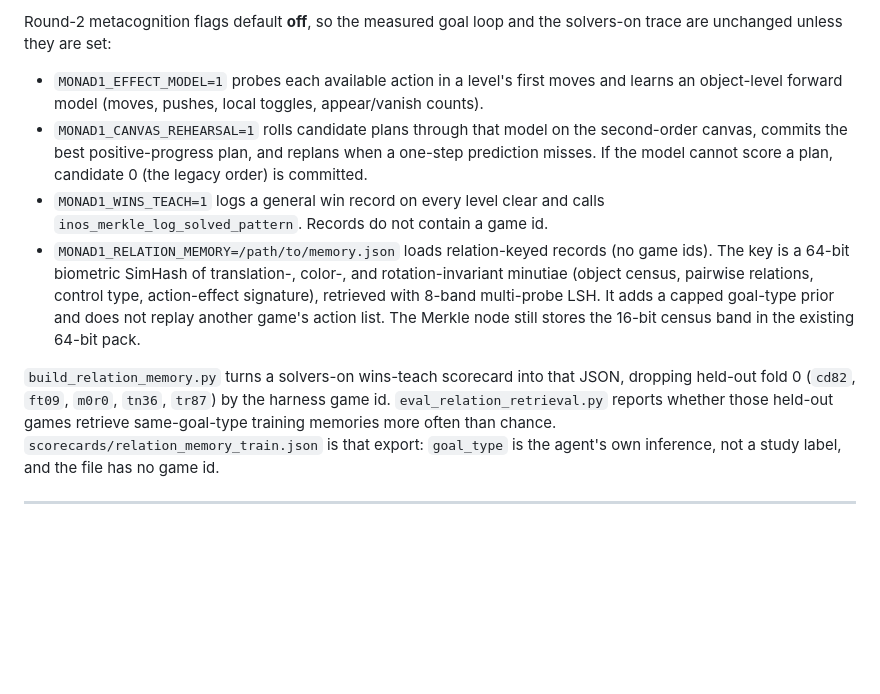
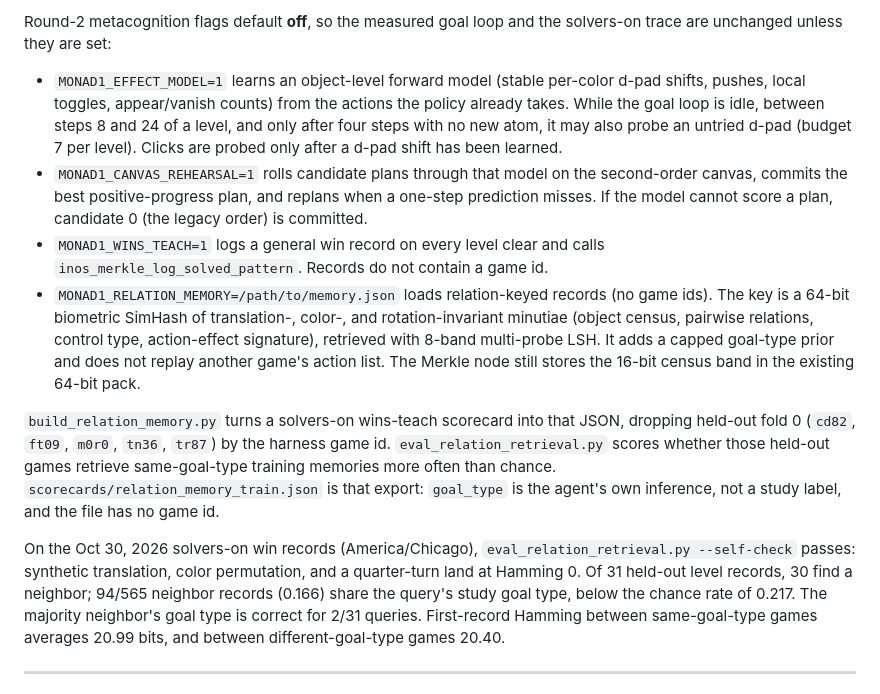
Before and after one commit to k-luecke/monad-1-arc-agi-3, a Markdown page: REPRODUCIBILITY.md, the part around the change. Drawn GitHub-style; blank space fills up the shorter version.

Commit message:
Record the measured minutiae-hash retrieval rate.
The effect-model note now matches the idle probe gate, and the reproducibility section states the held-out same-goal-type retrieval rate from the solvers-on win records.

Co-authored-by: Kyle Luecke <k-luecke@users.noreply.github.com>

```diff
--- a/REPRODUCIBILITY.md
+++ b/REPRODUCIBILITY.md
@@ -72,12 +72,14 @@ reproducible runs.
 Round-2 metacognition flags default **off**, so the measured goal loop and the
 solvers-on trace are unchanged unless they are set:
 
-- `MONAD1_EFFECT_MODEL=1` probes each available action in a level's first moves and learns an object-level forward model (moves, pushes, local toggles, appear/vanish counts).
+- `MONAD1_EFFECT_MODEL=1` learns an object-level forward model (stable per-color d-pad shifts, pushes, local toggles, appear/vanish counts) from the actions the policy already takes. While the goal loop is idle, between steps 8 and 24 of a level, and only after four steps with no new atom, it may also probe an untried d-pad (budget 7 per level). Clicks are probed only after a d-pad shift has been learned.
 - `MONAD1_CANVAS_REHEARSAL=1` rolls candidate plans through that model on the second-order canvas, commits the best positive-progress plan, and replans when a one-step prediction misses. If the model cannot score a plan, candidate 0 (the legacy order) is committed.
 - `MONAD1_WINS_TEACH=1` logs a general win record on every level clear and calls `inos_merkle_log_solved_pattern`. Records do not contain a game id.
 - `MONAD1_RELATION_MEMORY=/path/to/memory.json` loads relation-keyed records (no game ids). The key is a 64-bit biometric SimHash of translation-, color-, and rotation-invariant minutiae (object census, pairwise relations, control type, action-effect signature), retrieved with 8-band multi-probe LSH. It adds a capped goal-type prior and does not replay another game's action list. The Merkle node still stores the 16-bit census band in the existing 64-bit pack.
 
-`build_relation_memory.py` turns a solvers-on wins-teach scorecard into that JSON, dropping held-out fold 0 (`cd82`, `ft09`, `m0r0`, `tn36`, `tr87`) by the harness game id. `eval_relation_retrieval.py` reports whether those held-out games retrieve same-goal-type training memories more often than chance. `scorecards/relation_memory_train.json` is that export: `goal_type` is the agent's own inference, not a study label, and the file has no game id.
+`build_relation_memory.py` turns a solvers-on wins-teach scorecard into that JSON, dropping held-out fold 0 (`cd82`, `ft09`, `m0r0`, `tn36`, `tr87`) by the harness game id. `eval_relation_retrieval.py` scores whether those held-out games retrieve same-goal-type training memories more often than chance. `scorecards/relation_memory_train.json` is that export: `goal_type` is the agent's own inference, not a study label, and the file has no game id.
+
+On the Oct 30, 2026 solvers-on win records (America/Chicago), `eval_relation_retrieval.py --self-check` passes: synthetic translation, color permutation, and a quarter-turn land at Hamming 0. Of 31 held-out level records, 30 find a neighbor; 94/565 neighbor records (0.166) share the query's study goal type, below the chance rate of 0.217. The majority neighbor's goal type is correct for 2/31 queries. First-record Hamming between same-goal-type games averages 20.99 bits, and between different-goal-type games 20.40.
 
 ---
 
```
